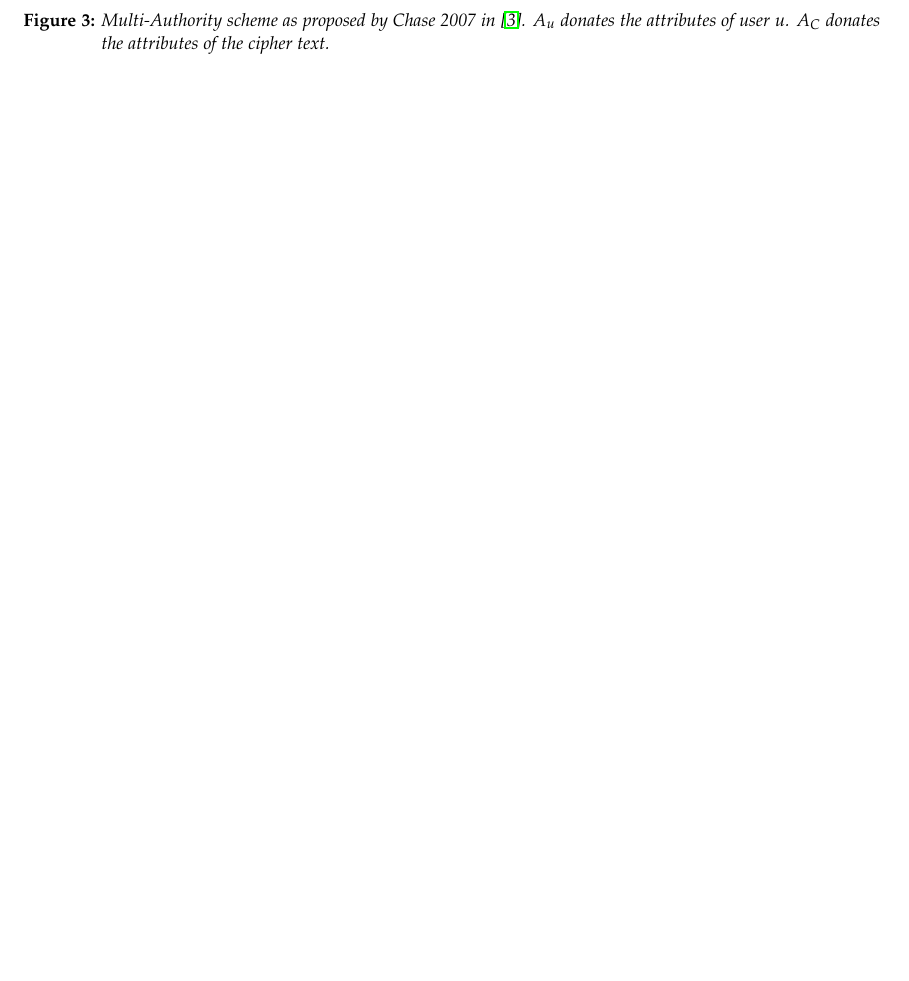
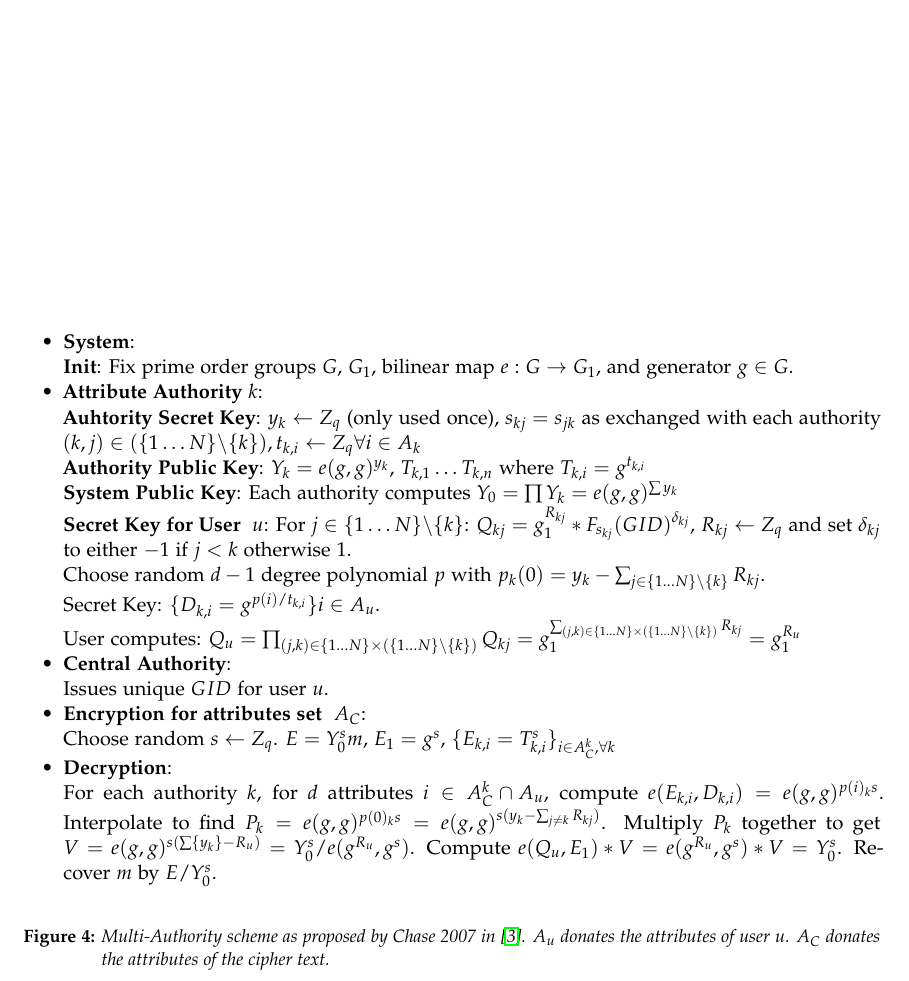
Before and after one commit to Anroc/PAD-TFDAC-MACS, a LaTeX paper (proposal/multi-authority-abe-proposal.tex): part of page 5 of 5 before the commit and part of page 6 of 6 after it, cut at the place of the change, the shorter picture padded with empty space. Compiled offline with pdfLaTeX.

Commit message:
added more more chase

```diff
--- a/proposal/multi-authority-abe-proposal.tex
+++ b/proposal/multi-authority-abe-proposal.tex
@@ -215,3 +229,33 @@ Chase addressed this issue in \cite{chase2009improving}, where she proposed the
+\begin{figure*}[!h]
+\begin{itemize}
+	\item \textbf{System}:\\
+	\textbf{Init}: Fix prime order groups $G$, $G_1$, bilinear map $e: G \rightarrow G_1$, and generator $g \in G$.
+
+	\item \textbf{Attribute Authority} $k$: \\
+	\textbf{Auhtority Secret Key}: $y_k \leftarrow Z_q$ (only used once), $s_{kj} = s_{jk}$ as exchanged with each authority $(k,j) \in (\{1 \dots N\} \backslash \{k\}), t_{k, i} \leftarrow Z_q \forall i \in A_k$ \\
+	\textbf{Authority Public Key}: $Y_k = e(g,g)^{y_k}$, $ T_{k, 1} \dots T_{k, n}$ where $T_{k, i} = g^{t_{k,i}} $\\
+	\textbf{System Public Key}: Each authority computes $Y_0 = \prod Y_k = e(g, g)^{\sum y_k}$\\
+	\textbf{Secret Key for User } $u$: For $j \in \{1 \dots N\}\backslash \{k\}$:
+	$Q_{kj} = g_1^{R_{kj}} * F_{s_{kj}}(GID)^{\delta_{kj}}$, $R_{kj} \leftarrow Z_q$ and set $\delta_{kj}$ to either $-1$ if $j<k$ otherwise $1$.
+
+	Choose random $d - 1$ degree polynomial $p$ with $p_k(0) = y_k - \sum_{j \in \{1 \dots N\} \backslash \{k\}} R_{kj}$.
+
+	Secret Key: $\{D_{k,i} = g^{p(i)/t_{k,i}} \}i \in A_u $.
+
+	User computes: $Q_u = \prod_{(j,k) \in \{1 \dots N\} \times (\{1 \dots N\} \backslash \{k\})} Q_{kj} = g_1^{\sum_{(j,k) \in \{1 \dots N\} \times (\{1 \dots N\} \backslash \{k\})} R_{kj}} = g_1^{R_u}$
+
+	\item \textbf{Central Authority}:\\
+	Issues unique $GID$ for user $u$.
+	\item \textbf{Encryption for attributes set } $A_C$: \\
+	Choose random $s \leftarrow Z_q$. $E = Y_0^s m$, $E_{1} = g^s$, $\{E_{k,i} = T^s_{k,i}\}_{i \in A^k_C, \forall k}$
+	\item \textbf{Decryption}:\\
+	For each authority $k$, for $d$ attributes $i \in A^k_C \cap A_u$, compute $e(E_{k,i}, D_{k,i}) = e(g,g)^{p(i)_{k}s}$.  Interpolate to find $P_k = e(g, g)^{p(0)_{k}s} = e(g,g)^{s(y_k - \sum_{j \neq k} R_{kj})}$. Multiply $P_k$ together to get $V = e(g,g)^{s(\sum\{y_k\} -R_u)} = Y_0^s / e(g^{R_u}, g^{s})$. Compute $e(Q_u, E_1) * V = e(g^{R_u}, g^s) * V = Y_0^s$. Recover $m$ by $E/ Y_0^s$.
+\end{itemize}
+\caption{Multi-Authority scheme as proposed by Chase 2007 in \cite{chase2007multi}. $A_u$ donates the attributes of user $u$. $A_C$ donates the attributes of the cipher text.}
+\label{fig:chase-multi-auth-without-trusted-CA}
+\end{figure*}
+
+
 %------------------------------------------------
 
 \section{Method of Evalution}
```
Also changed, not shown: proposal/multi-authority-abe-proposal.tex (18 more changed lines).
